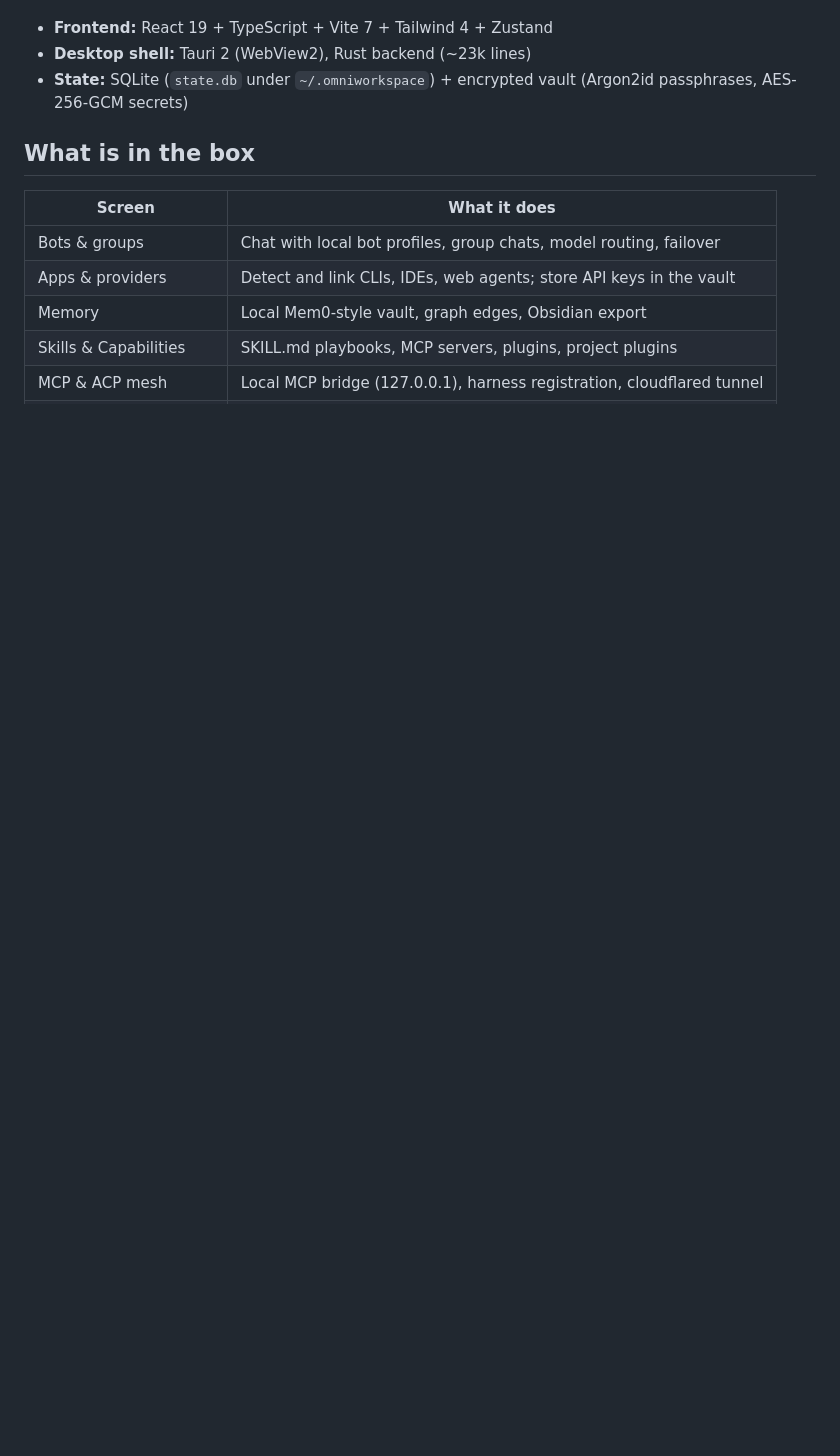
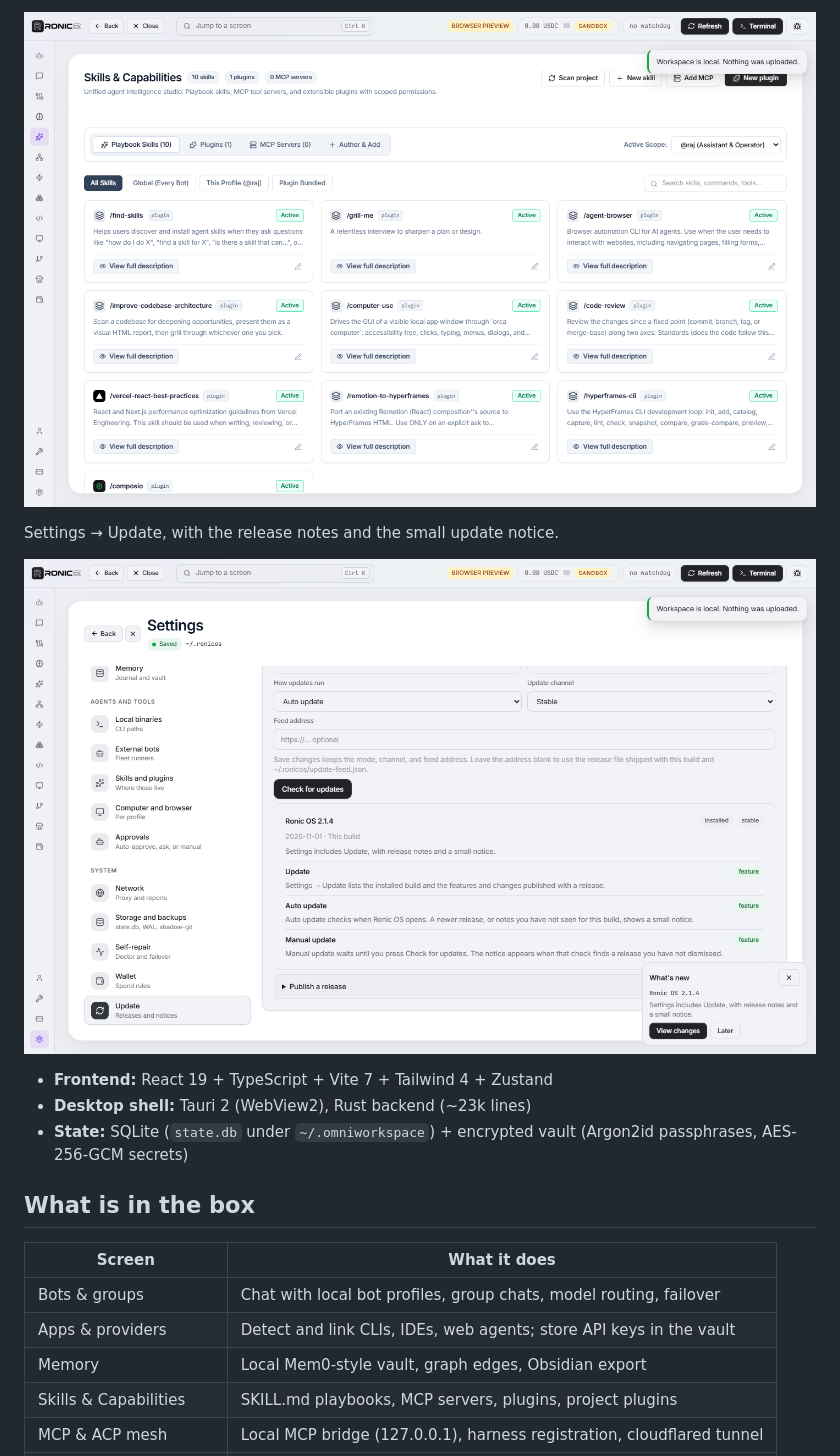
Before and after one commit to harishgouda9/Ronic-os, a Markdown page: README.md, the part around one of its changes. Drawn GitHub-style; pictures changed too: docs/screenshots/settings.png (added), docs/screenshots/skills.png (added); blank space fills up the shorter version.

Commit message:
docs: add product screenshots to the README
Show the welcome screen, workspace, skills, and Settings Update on the GitHub page.

```diff
--- a/README.md
+++ b/README.md
@@ -7,3 +22,8 @@ the core loop.
+![Ronic OS skills](docs/screenshots/skills.png)
+
+Settings → Update, with the release notes and the small update notice.
+
+![Ronic OS settings update](docs/screenshots/settings.png)
 
 - **Frontend:** React 19 + TypeScript + Vite 7 + Tailwind 4 + Zustand
 - **Desktop shell:** Tauri 2 (WebView2), Rust backend (~23k lines)
```
Also changed, not shown: other parts of README.md (+15 -0 lines), docs/screenshots/welcome.png (added), docs/screenshots/workspace.png (added).
